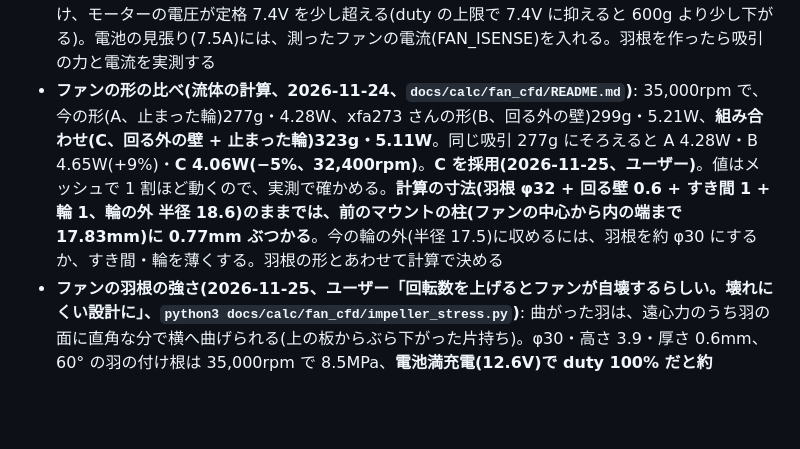
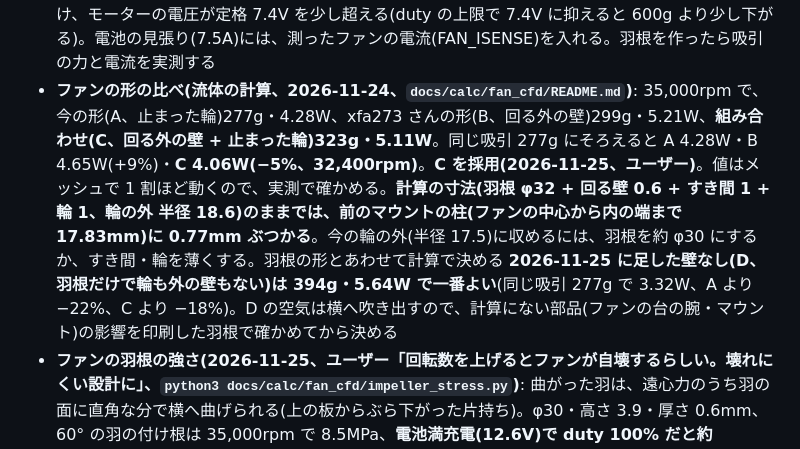
Before and after one commit to Tokoro0917/KOGUMA-Mk4, a Markdown page: docs/spec.md, the part around the change. Rendered like a GitHub page; blank space fills up the shorter version.

Commit message:
吸引ファンの流体の計算に D(壁なし)を足す: 394g・5.64W で4つの中で一番よい。報告の PDF(日本語・英語)と流れの図を4つで作り直した
Co-Authored-By: Claude Opus 5.5 <noreply@anthropic.com>
Claude-Session: https://claude.ai/code/session_01H2ZvppzKfBcNG4W11i4psV

```diff
--- a/docs/spec.md
+++ b/docs/spec.md
@@ -326,7 +326,7 @@ t24(59.4g、288 g·cm²。frame t24v3、電池のホルダなし。**基板を
 - **電池の電流はモーターの電流 × duty**: 走り出しは duty が小さいので、片側 5A 流しても電池からは1個あたり約 1.1〜3A。電池(3S 180mAh 45C、8.1A)の見張りで電流が下がるのは 4 m/s から(10 m/s で片側 3.5A)。「片側 3.5A(電池のため)」は、速い所だけの制限だった
 - **モーターの温度**: 5A で巻線の発熱は 25W(巻線抵抗 1Ω)。加速・ターンの入りの短い時間だけなので大丈夫な見込みだが、連続で流してよい電流は公表されていない。**I²t(電流の2乗の積分)で見張り、超えそうなら上限を 3A へ下げる**。温度を実測して上限を決める
 - **ファン**(`python3 docs/calc/t24_fan.py`、羽根の効率 40% として): 600g(2.54kPa)で、羽根 φ32 は **27,500〜35,500rpm**、モーターの電圧 5.7〜7.6V、**電池から 0.64〜1.57A**(すき間 0.1〜0.2mm)。NFP-D8620(7.4V版)を 3S で回して出せる。すき間 0.2mm で羽根の効率が悪いときだけ、モーターの電圧が定格 7.4V を少し超える(duty の上限で 7.4V に抑えると 600g より少し下がる)。電池の見張り(7.5A)には、測ったファンの電流(FAN_ISENSE)を入れる。羽根を作ったら吸引の力と電流を実測する
-- **ファンの形の比べ(流体の計算、2026-11-24、`docs/calc/fan_cfd/README.md`)**: 35,000rpm で、今の形(A、止まった輪)277g・4.28W、xfa273 さんの形(B、回る外の壁)299g・5.21W、**組み合わせ(C、回る外の壁 + 止まった輪)323g・5.11W**。同じ吸引 277g にそろえると A 4.28W・B 4.65W(+9%)・**C 4.06W(−5%、32,400rpm)**。**C を採用(2026-11-25、ユーザー)**。値はメッシュで 1 割ほど動くので、実測で確かめる。**計算の寸法(羽根 φ32 + 回る壁 0.6 + すき間 1 + 輪 1、輪の外 半径 18.6)のままでは、前のマウントの柱(ファンの中心から内の端まで 17.83mm)に 0.77mm ぶつかる**。今の輪の外(半径 17.5)に収めるには、羽根を約 φ30 にするか、すき間・輪を薄くする。羽根の形とあわせて計算で決める
+- **ファンの形の比べ(流体の計算、2026-11-24、`docs/calc/fan_cfd/README.md`)**: 35,000rpm で、今の形(A、止まった輪)277g・4.28W、xfa273 さんの形(B、回る外の壁)299g・5.21W、**組み合わせ(C、回る外の壁 + 止まった輪)323g・5.11W**。同じ吸引 277g にそろえると A 4.28W・B 4.65W(+9%)・**C 4.06W(−5%、32,400rpm)**。**C を採用(2026-11-25、ユーザー)**。値はメッシュで 1 割ほど動くので、実測で確かめる。**計算の寸法(羽根 φ32 + 回る壁 0.6 + すき間 1 + 輪 1、輪の外 半径 18.6)のままでは、前のマウントの柱(ファンの中心から内の端まで 17.83mm)に 0.77mm ぶつかる**。今の輪の外(半径 17.5)に収めるには、羽根を約 φ30 にするか、すき間・輪を薄くする。羽根の形とあわせて計算で決める **2026-11-25 に足した壁なし(D、羽根だけで輪も外の壁もない)は 394g・5.64W で一番よい**(同じ吸引 277g で 3.32W、A より −22%、C より −18%)。D の空気は横へ吹き出すので、計算にない部品(ファンの台の腕・マウント)の影響を印刷した羽根で確かめてから決める
 - **ファンの羽根の強さ(2026-11-25、ユーザー「回転数を上げるとファンが自壊するらしい。壊れにくい設計に」、`python3 docs/calc/fan_cfd/impeller_stress.py`)**: 曲がった羽は、遠心力のうち羽の面に直角な分で横へ曲げられる(上の板からぶら下がった片持ち)。φ30・高さ 3.9・厚さ 0.6mm、60° の羽の付け根は 35,000rpm で 8.5MPa、**電池満充電(12.6V)で duty 100% だと約 64,000rpm まで回り 28MPa**。付け根の角が丸められていないと 2〜3 倍に集まり、樹脂の強さ(光造形で 40〜65MPa の目安、もろい)に届く。**まっすぐ(0°)の羽は曲げがほぼ 0**。外の壁・上の板は 64,000rpm でも約 13MPa。決まり: (1) ソフトでファンにかける電圧を 7.4V 以下に抑える(φ30 で約 40,000rpm まで)。**最短走行のときだけ定格(7.4V)を超えてよい(2026-11-25、ユーザー)**。上限は 8.5V(約 45,000rpm、モーター 1.35A、吸引 600g に届く見込み)を案とし、細かいメッシュの結果と実測で決める。どちらも duty の上限(電圧 ÷ 電池の電圧)で毎周期守る (2) 羽はまっすぐか曲がりを小さく、付け根(上の板・外の壁)に丸み R0.3 以上 (3) もろくない樹脂にする (4) 機体に付ける前に、囲いの中で使う回転数の 1.25 倍(最短の 45,000rpm なら約 56,000rpm。60° の羽の付け根は 22MPa、角で 2〜3 倍)で回して確かめる。形が決まったら FEM で確かめる
 - 吸引を強くすると、床との摩擦(滑り板・スカート)と、スカートの減りも増える。滑り板は加速・減速で機体が傾いたときだけ床に着く(「段差と滑り板」)
 - ターンの入りをゆるくすると、ターンの前後の直線が少し短くなる。軌道は速さごとに作る(`docs/control.md`)
```
Also changed, not shown: docs/img/tire24/fan_cfd_flow.png, docs/img/tire24/fan_cfd_flow_en.png, 5 other files.
